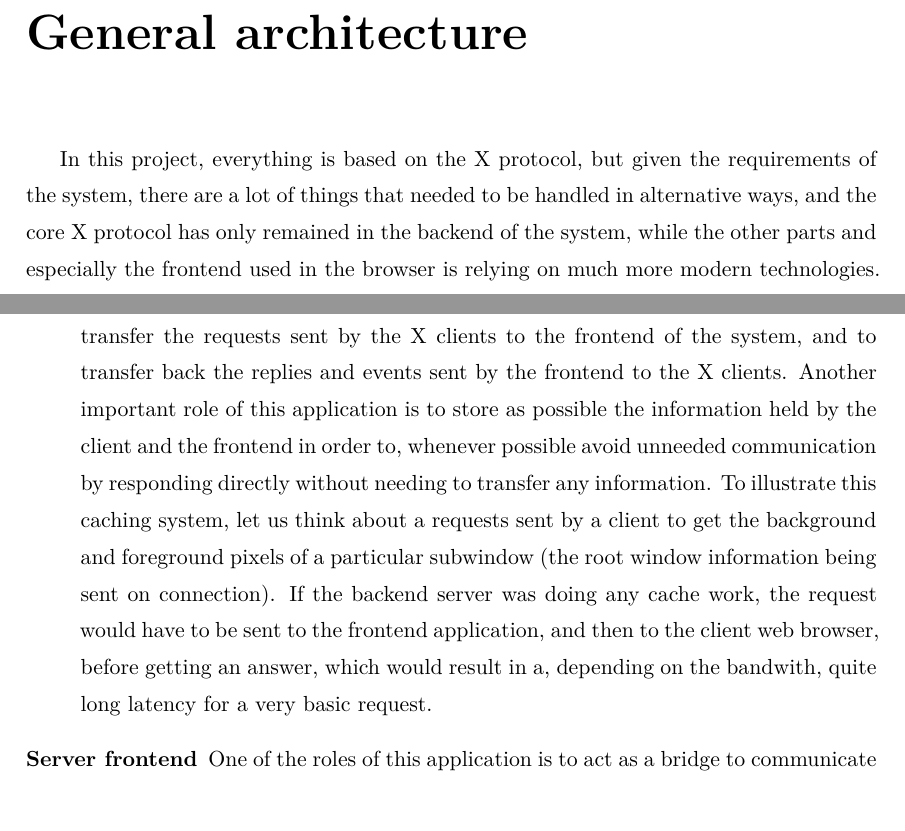
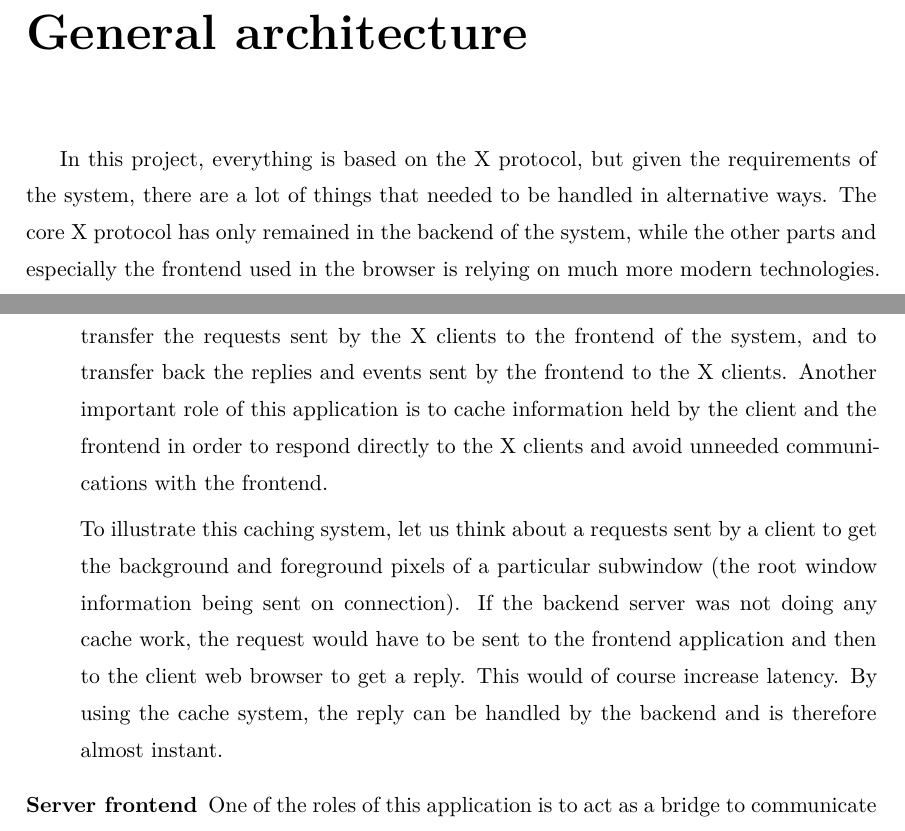
Before and after one commit to danhper/bachelor-thesis, a LaTeX thesis (thesis.tex, which reads general_architecture/main.tex, general_architecture/overview.tex): two parts of page 13 of 28, joined at a grey line, cut so that both start at the same text. Compiled offline with XeLaTeX.

Commit message:
Fix general_architecture.

```diff
--- a/general_architecture/main.tex
+++ b/general_architecture/main.tex
@@ -1,9 +1,8 @@
 \chapter{General architecture}
 %
-% One sentence is too long.
 In this project, everything is based on the X protocol, but given the
 requirements of the system, there are a lot of things that needed to be
-handled in alternative ways, and the core X protocol has only remained
+handled in alternative ways. The core X protocol has only remained
 in the backend of the system, while the other parts and especially the
 frontend used in the browser is relying on much more modern technologies.
 
--- a/general_architecture/overview.tex
+++ b/general_architecture/overview.tex
@@ -16,21 +16,19 @@ communication pattern is shown in figure~\ref{fig:project-overview}.
   and to transfer back the replies and events sent by the frontend to the
   X clients.
 %
-  % This sentence is little complex. You can explain more simply.
-  Another important role of this application is to store as possible
-  the information held by the client and the frontend in order to, whenever
-  possible avoid unneeded communication by responding directly without
-  needing to transfer any information.
+  Another important role of this application is to cache
+  information held by the client and the frontend in order to
+  respond directly to the X clients and avoid unneeded communications
+  with the frontend.
+
 %
-  % Below sentences also may be able to be more simply.
-  % Especially, second sentence includes multiple sentences using ','.
   To illustrate this caching system, let us think about a requests sent by a
   client to get the background and foreground pixels of a particular
   subwindow (the root window information being sent on connection). If the
-  backend server was doing any cache work, the request would have to be
-  sent to the frontend application, and then to the client web browser, before
-  getting an answer, which would result in a, depending on the bandwith,
-  quite long latency for a very basic request.
+  backend server was not doing any cache work, the request would have to be
+  sent to the frontend application and then to the client web browser to get
+  a reply. This would of course increase latency. By using the cache system,
+  the reply can be handled by the backend and is therefore almost instant.
 
 \item[Server frontend]
   One of the roles of this application  is to act as a bridge to
```
